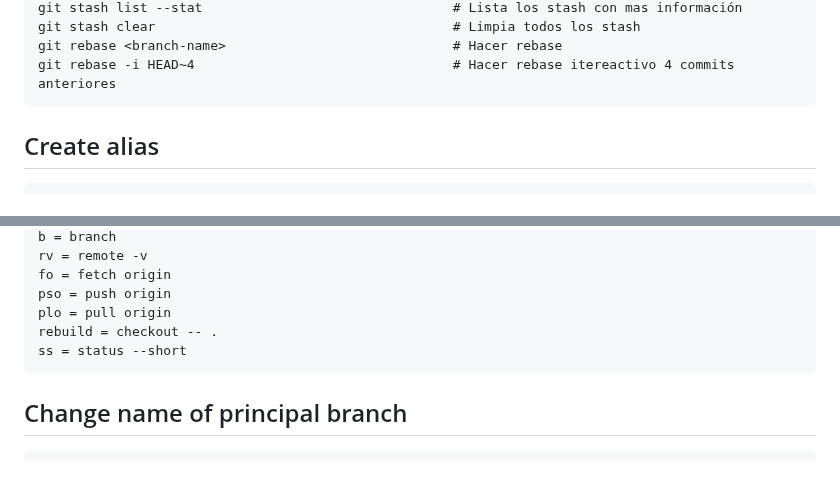
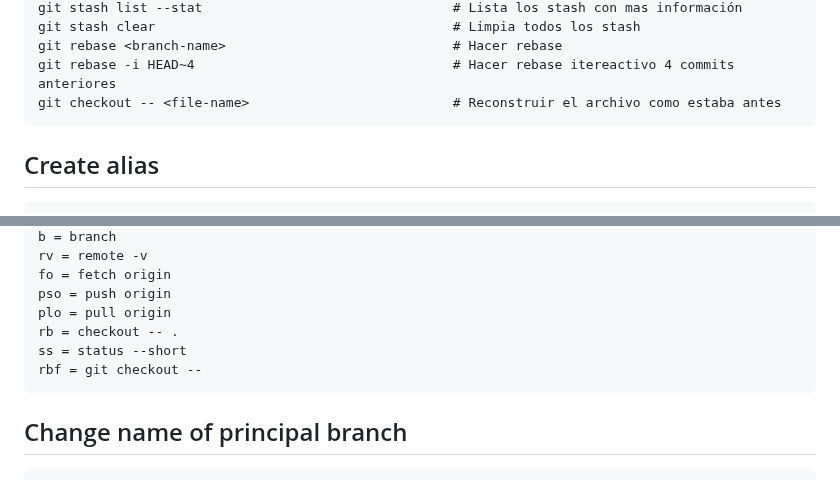
Before and after one commit to jonanv/git-course, a Markdown page: README.md, 2 parts joined by grey strips. Rendered like a GitHub page.

Commit message:
:memo: (readme.md): Add new alias and new commands

````diff
--- a/README.md
+++ b/README.md
@@ -53,6 +53,7 @@ git stash list --stat                                # Lista los stash con mas i
 git stash clear                                      # Limpia todos los stash
 git rebase <branch-name>                             # Hacer rebase
 git rebase -i HEAD~4                                 # Hacer rebase itereactivo 4 commits anteriores
+git checkout -- <file-name>                          # Reconstruir el archivo como estaba antes
 ```
 
 ## Create alias
@@ -75,8 +76,9 @@ rv = remote -v
 fo = fetch origin
 pso = push origin
 plo = pull origin
-rebuild = checkout -- .
+rb = checkout -- .
 ss = status --short
+rbf = git checkout --
 ```
 
 ## Change name of principal branch
````
